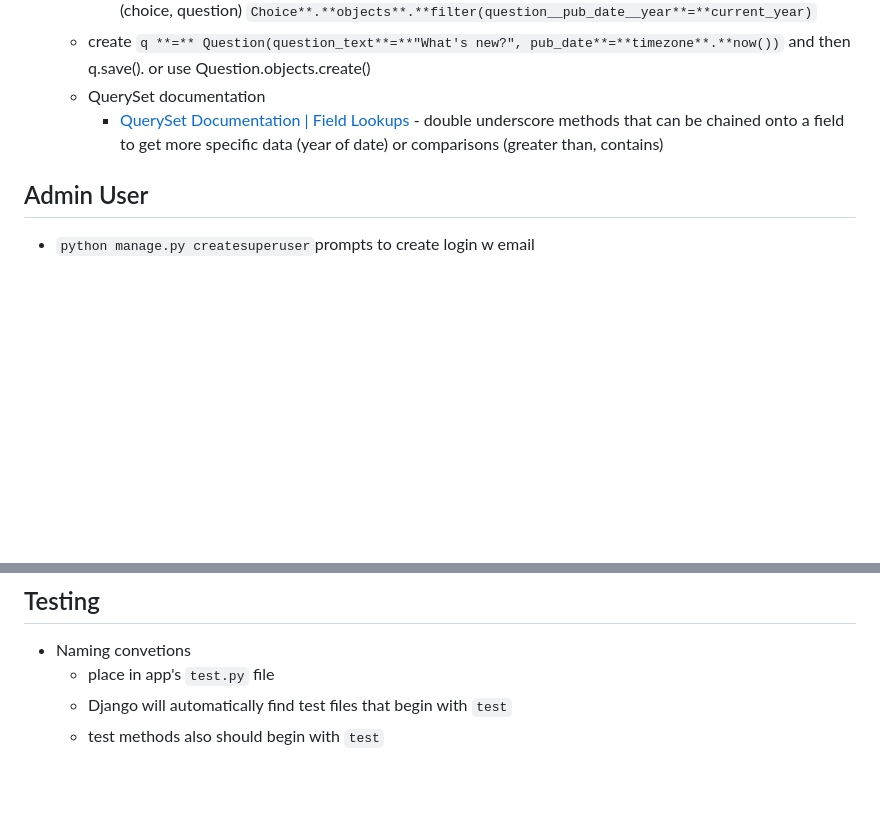
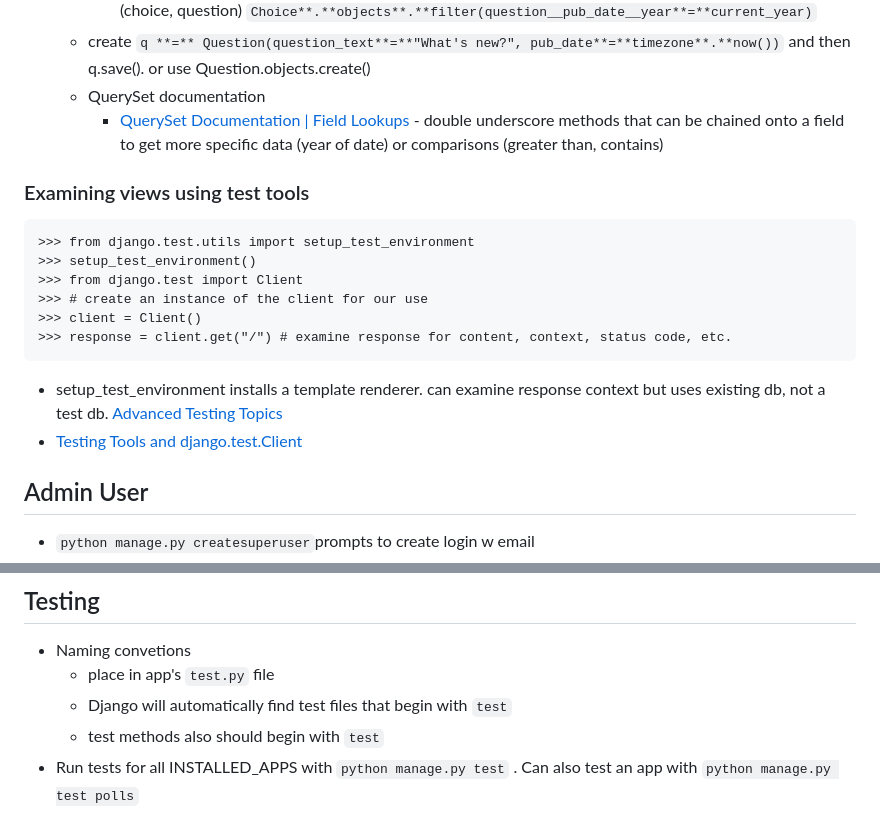
Before and after one commit to jk-me/django_test, a Markdown page: notes.md, 2 parts joined by grey strips. Rendered like a GitHub page; blank space fills up the shorter version.

Commit message:
notes for testing and checking views in shell

````diff
--- a/notes.md
+++ b/notes.md
@@ -46,6 +46,20 @@
   - QuerySet documentation
     - [QuerySet Documentation | Field Lookups](https://docs.djangoproject.com/en/5.2/ref/models/querysets/#field-lookups) - double underscore methods that can be chained onto a field to get more specific data (year of date) or comparisons (greater than, contains)
 
+### Examining views using test tools
+
+```
+>>> from django.test.utils import setup_test_environment
+>>> setup_test_environment()
+>>> from django.test import Client
+>>> # create an instance of the client for our use
+>>> client = Client()
+>>> response = client.get("/") # examine response for content, context, status code, etc.
+```
+
+- setup_test_environment installs a template renderer. can examine response context but uses existing db, not a test db. [Advanced Testing Topics](https://docs.djangoproject.com/en/5.1/topics/testing/advanced/#django.test.utils.setup_test_environment)
+- [Testing Tools and django.test.Client](https://docs.djangoproject.com/en/5.1/topics/testing/tools/#testing-tools)
+
 ## Admin User
 
 - `python manage.py createsuperuser`prompts to create login w email
@@ -66,3 +80,4 @@
   - place in app's `test.py` file
   - Django will automatically find test files that begin with `test`
   - test methods also should begin with `test`
+- Run tests for all INSTALLED_APPS with `python manage.py test` . Can also test an app with `python manage.py test polls`
````
